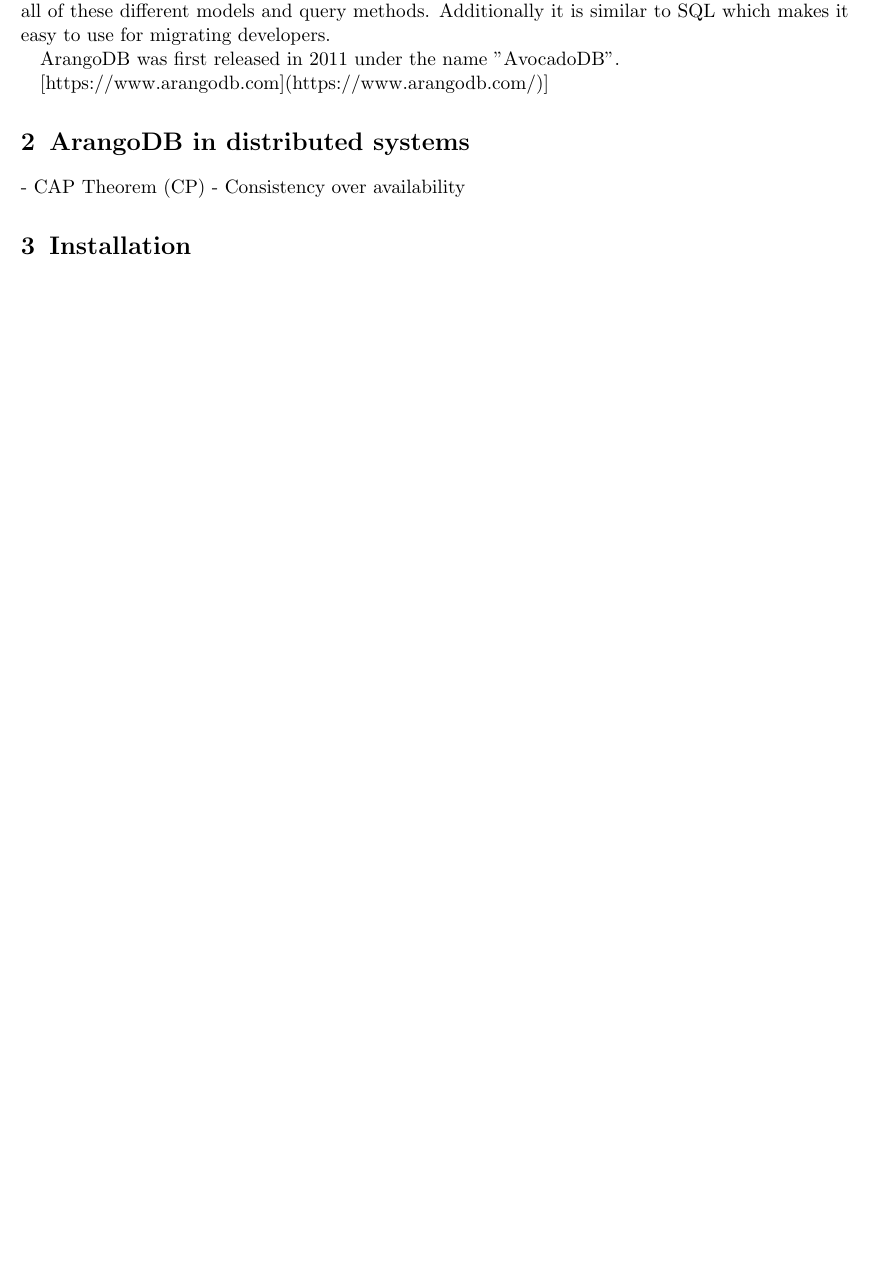
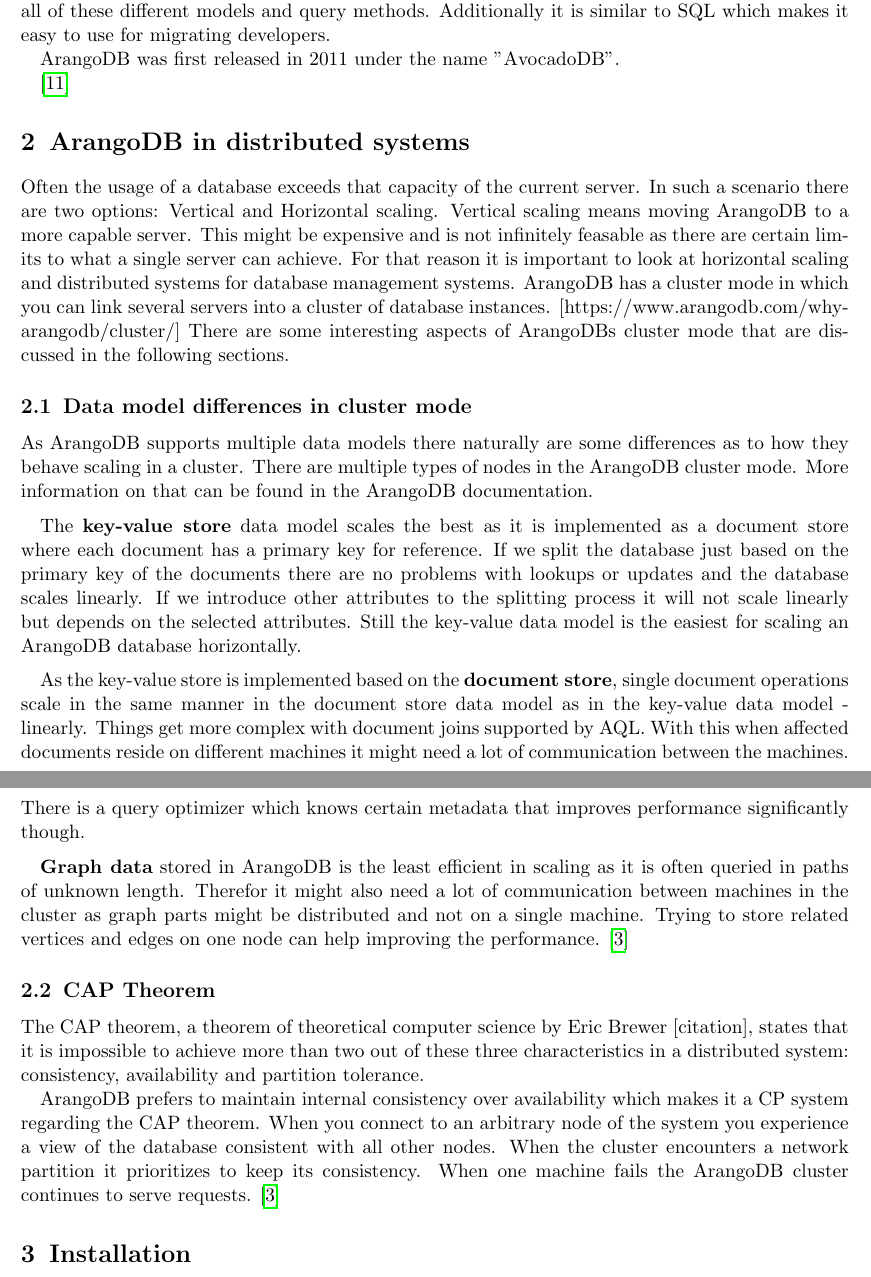
Before and after one commit to mariushegele/arangodb-paper, a LaTeX document (main.tex, which reads arangodb.bib, content.tex): part of page 2 of 5 before the commit and two parts of pages 2 and 3 of 6 after it, the two joined at a grey line, cut so that both start at the same text, the shorter picture padded with empty space. Compiled offline with pdfLaTeX.

Commit message:
Cluster mode

```diff
--- a/arangodb.bib
+++ b/arangodb.bib
@@ -43,3 +43,7 @@
 url = {https://www.arangodb.com/docs/stable/appendix-deprecated.html},
 urldate = {2020-04-10}
 }
+
+@misc{ArangoHomepage,
+title = {{Why ArangoDB | ArangoDB Homepage}},
+url = {https://www.arangodb.com/why-arangodb/},
@@ -45,0 +54,3 @@
+url = {https://www.arangodb.com/why-arangodb/cluster/},
+urldate = {2020-04-10}
+}
--- a/content.tex
+++ b/content.tex
@@ -9,11 +9,29 @@
 
 ArangoDB was first released in 2011 under the name "AvocadoDB".
 
-[https://www.arangodb.com](https://www.arangodb.com/)]
+\cite{ArangoHomepage}
 
 \section{ArangoDB in distributed systems}
-- CAP Theorem (CP)
-- Consistency over availability
+Often the usage of a database exceeds that capacity of the current server. In such a scenario there are two options: Vertical and Horizontal scaling. Vertical scaling means moving ArangoDB to a more capable server. This might be expensive and is not infinitely feasable as there are certain limits to what a single server can achieve. For that reason it is important to look at horizontal scaling and distributed systems for database management systems. ArangoDB has a cluster mode in which you can link several servers into a cluster of database instances. [https://www.arangodb.com/why-arangodb/cluster/] There are some interesting aspects of ArangoDBs cluster mode that are discussed in the following sections.
+
+\subsection{Data model differences in cluster mode}
+As ArangoDB supports multiple data models there naturally are some differences as to how they behave scaling in a cluster. There are multiple types of nodes in the ArangoDB cluster mode. More information on that can be found in the ArangoDB documentation.
+\medskip
+
+The \textbf{key-value store} data model scales the best as it is implemented as a document store where each document has a primary key for reference. If we split the database just based on the primary key of the documents there are no problems with lookups or updates and the database scales linearly. If we introduce other attributes to the splitting process it will not scale linearly but depends on the selected attributes. Still the key-value data model is the easiest for scaling an ArangoDB database horizontally.
+\medskip
+
+As the key-value store is implemented based on the \textbf{document store}, single document operations scale in the same manner in the document store data model as in the key-value data model - linearly. Things get more complex with document joins supported by AQL. With this when affected documents reside on different machines it might need a lot of communication between the machines. There is a query optimizer which knows certain metadata that improves performance significantly though.
+\medskip
+
+\textbf{Graph data} stored in ArangoDB is the least efficient in scaling as it is often queried in paths of unknown length. Therefor it might also need a lot of communication between machines in the cluster as graph parts might be distributed and not on a single machine. Trying to store related vertices and edges on one node can help improving the performance.
+\cite{ArangoCluster}
+
+\subsection{CAP Theorem}
+The CAP theorem, a theorem of theoretical computer science by Eric Brewer [citation], states that it is impossible to achieve more than two out of these three characteristics in a distributed system: consistency, availability and partition tolerance.
+
+ArangoDB prefers to maintain internal consistency over availability which makes it a CP system regarding the CAP theorem. When you connect to an arbitrary node of the system you experience a view of the database consistent with all other nodes. When the cluster encounters a network partition it prioritizes to keep its consistency. When one machine fails the ArangoDB cluster continues to serve requests.
+\cite{ArangoCluster}
 
 \section{Installation}
 
```
Also changed, not shown: arangodb.bib (4 more changed lines).
